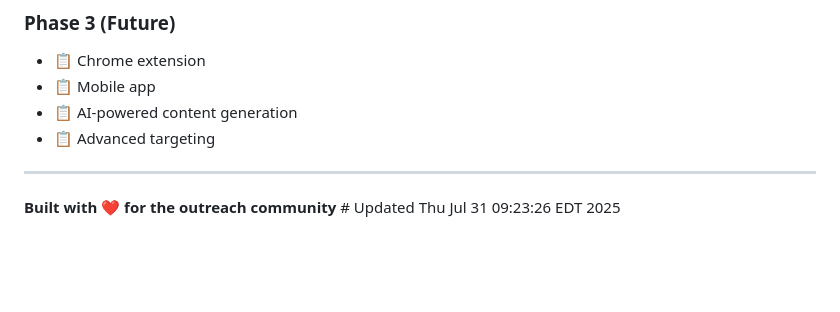
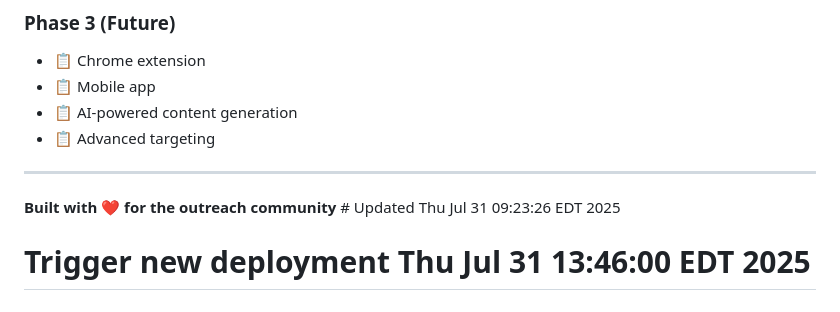
Before and after one commit to OutreachPilotPro/outreachpilotpro-app, a Markdown page: README.md, the part around the change. GitHub-like rendering; blank space fills up the shorter version.

Commit message:
Trigger new deployment with Dockerfile

```diff
--- a/README.md
+++ b/README.md
@@ -317,3 +317,4 @@ This project is licensed under the MIT License - see the LICENSE file for detail
 ---
 
 **Built with ❤️ for the outreach community** # Updated Thu Jul 31 09:23:26 EDT 2025
+# Trigger new deployment Thu Jul 31 13:46:00 EDT 2025
```
